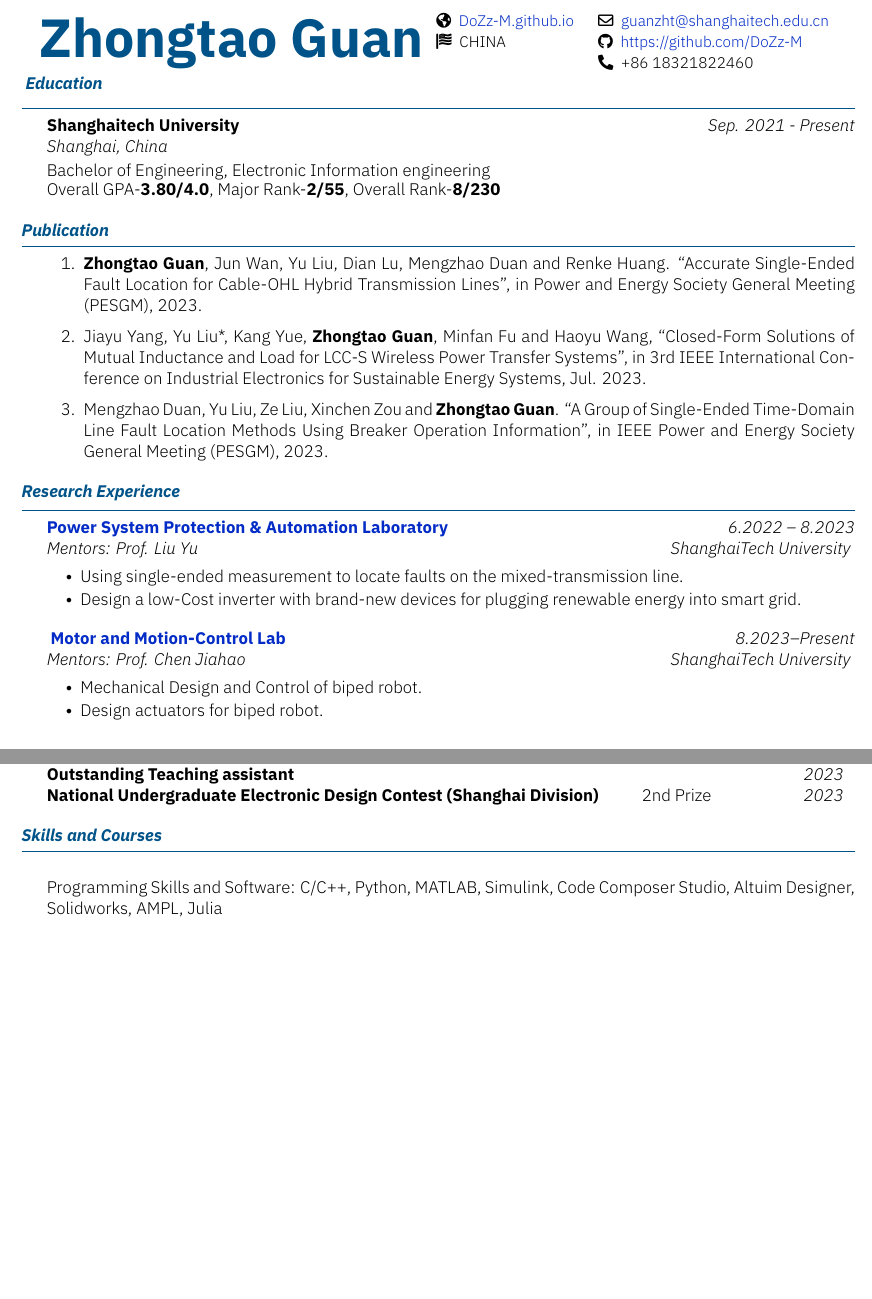
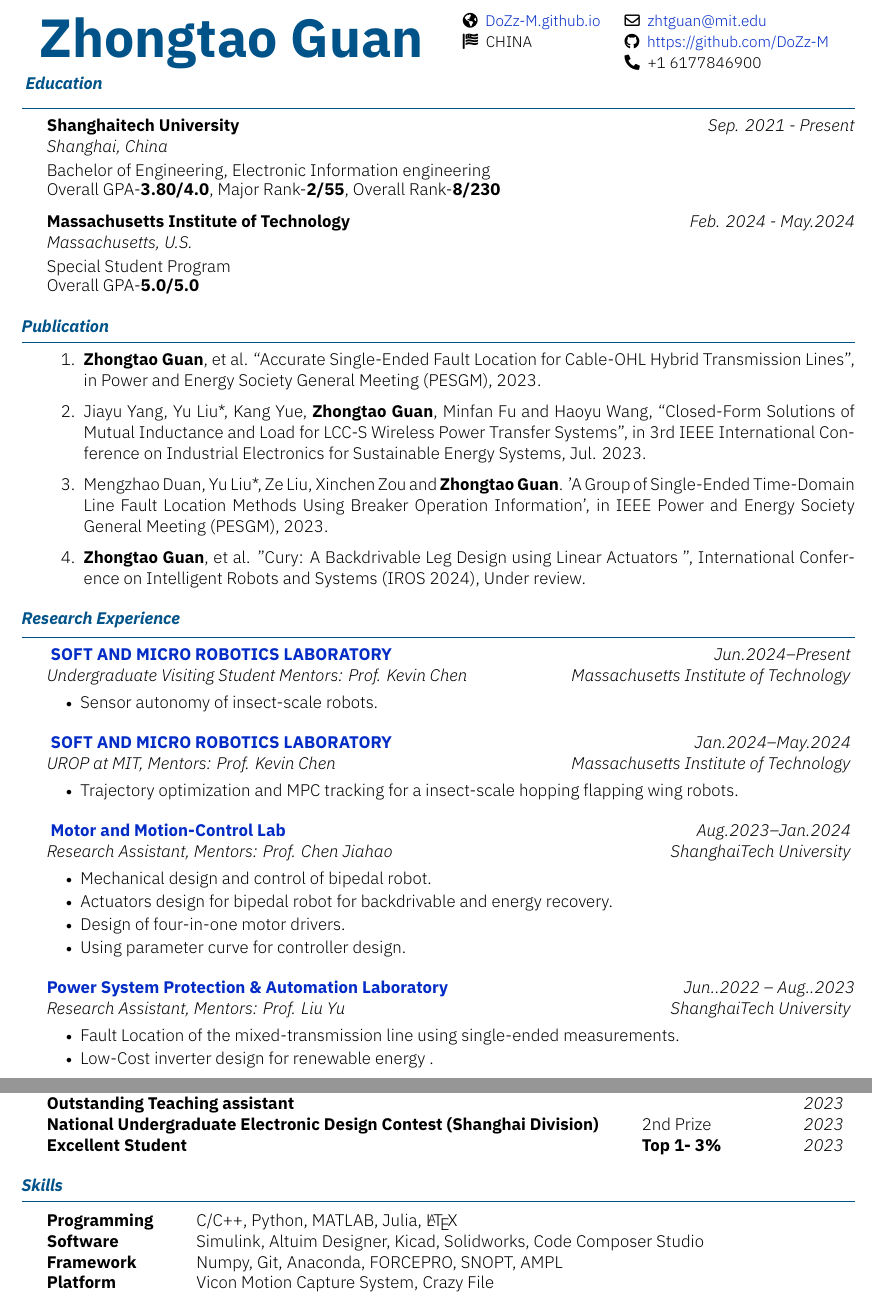
Before and after one commit to DoZz-M/Curriculum-Vitae, a LaTeX CV (ZhongtaoGuan-resume.tex): two parts of pages 1 and 2 of 2, joined at a grey line, cut so that both start at the same text, the shorter picture padded with empty space. Compiled offline with XeLaTeX.

Commit message:
Update:5.25.2024

```diff
--- a/ZhongtaoGuan-resume.tex
+++ b/ZhongtaoGuan-resume.tex
@@ -4,9 +4,9 @@
 
 \begin{document}
 \resumeheader
-{\email{guanzht@shanghaitech.edu.cn}}
+{\email{zhtguan@mit.edu}}
 {\github{https://github.com/DoZz-M}}
-{\phone{+86 18321822460}}
+{\phone{+1 6177846900}}
 {\website{DoZz-M.github.io}}
 {\nationality{CHINA}}
 
@@ -15,27 +15,45 @@
      \item{Bachelor of Engineering, Electronic Information engineering}
      \item{Overall GPA-\textbf{3.80/4.0}, Major Rank-\textbf{2/55}, Overall Rank-\textbf{8/230}}
  \end{subsectionnobullet}
+
+ \begin{subsectionnobullet}{Massachusetts Institute of Technology}{Massachusetts, U.S.}{Feb. 2024 - May.2024}{}
+     \item {Special Student Program}
+     \item {Overall GPA-\textbf{5.0/5.0}}
+ \end{subsectionnobullet}
 \end{section}
+
 
 \begin{section}{Publication}
  \begin{enumerate}
-     \item \textbf{Zhongtao Guan}, Jun Wan, Yu Liu, Dian Lu, Mengzhao Duan and Renke Huang. “Accurate Single-Ended Fault Location for Cable-OHL Hybrid Transmission Lines”, in Power and Energy Society General Meeting (PESGM), 2023. %\textbf{h5:82}
+     \item \textbf{Zhongtao Guan}, et al. “Accurate Single-Ended Fault Location for Cable-OHL Hybrid Transmission Lines”, in Power and Energy Society General Meeting (PESGM), 2023. %\textbf{h5:82}
      \item Jiayu Yang, Yu Liu*, Kang Yue, \textbf{Zhongtao Guan}, Minfan Fu and Haoyu Wang, “Closed-Form Solutions of Mutual Inductance and Load for LCC-S Wireless Power Transfer Systems”, in 3rd IEEE International Conference on Industrial Electronics for Sustainable Energy Systems, Jul. 2023.
-     \item Mengzhao Duan, Yu Liu, Ze Liu, Xinchen Zou and \textbf{Zhongtao Guan}. “A Group of Single-Ended Time-Domain Line Fault Location Methods Using Breaker Operation Information”, in IEEE Power and Energy Society General Meeting (PESGM), 2023.%\textbf{h5:82}
+     \item Mengzhao Duan, Yu Liu*, Ze Liu, Xinchen Zou and \textbf{Zhongtao Guan}. 'A Group of Single-Ended Time-Domain Line Fault Location Methods Using Breaker Operation Information', in IEEE Power and Energy Society General Meeting (PESGM), 2023.%\textbf{h5:82}
+     \item \textbf{Zhongtao Guan}, et al. "Cury: A Backdrivable Leg Design using Linear Actuators ", International Conference on Intelligent Robots and Systems (IROS 2024), Under review.
  \end{enumerate}
 \end{section}
 
 \begin{section}{Research Experience}
- \begin{subsection}{\textbf{\href{https://pspal.shanghaitech.edu.cn/}{Power System Protection \& Automation Laboratory}}}{Mentors: Prof. Liu Yu}{ 6.2022 -- 8.2023}{ShanghaiTech University}
-     \item{Using single-ended measurement to locate faults on the mixed-transmission line.}
-     \item{Design a low-Cost inverter with brand-new devices for plugging renewable energy into smart grid.}
+\begin{subsection}{ \textbf{\href{https://smrl.mit.edu/}{SOFT AND MICRO ROBOTICS LABORATORY }}}{Undergraduate Visiting Student Mentors: Prof. Kevin Chen}{ Jun.2024--Present }{Massachusetts Institute of Technology}
+     \item{Sensor autonomy of insect-scale robots.}
  \end{subsection}
- \begin{subsection}{ \textbf{\href{https://faculty.sist.shanghaitech.edu.cn/chenjh/}{Motor and Motion-Control Lab }}}{Mentors: Prof. Chen Jiahao}{ 8.2023--Present}{ShanghaiTech University}
-     \item{Mechanical Design and Control of biped robot.}
-     \item{Design actuators for biped robot.}
+\begin{subsection}{ \textbf{\href{https://smrl.mit.edu/}{SOFT AND MICRO ROBOTICS LABORATORY }}}{UROP at MIT, Mentors: Prof. Kevin Chen}{ Jan.2024--May.2024 }{Massachusetts Institute of Technology}
+     \item{Trajectory optimization and MPC tracking for a insect-scale hopping flapping wing robots.}
  \end{subsection}
+
+\begin{subsection}{ \textbf{\href{https://faculty.sist.shanghaitech.edu.cn/chenjh/}{Motor and Motion-Control Lab }}}{Research Assistant, Mentors: Prof. Chen Jiahao}{ Aug.2023--Jan.2024 }{ShanghaiTech University}
+     \item{Mechanical design and control of bipedal robot.}
+     \item{ Actuators design for bipedal robot for backdrivable and energy recovery.}
+     \item{Design of four-in-one motor drivers.}
+     \item {Using parameter curve for controller design.}
+ \end{subsection}
+ \begin{subsection}{\textbf{\href{https://pspal.shanghaitech.edu.cn/}{Power System Protection \& Automation Laboratory}}}{Research Assistant, Mentors: Prof. Liu Yu}{ Jun..2022 -- Aug..2023}{ShanghaiTech University}
+     \item{Fault Location of the mixed-transmission line using single-ended measurements.}
+     \item{Low-Cost inverter design for  renewable energy .}
+ \end{subsection}
+
 \end{section}
 
+\newpage
 
 \begin{section}{Projects and Competition}
  \begin{subsection}{\textbf{Robomaster}}{Robot Competition}{9.2021-6.2022}{}
@@ -70,14 +84,19 @@
 \end{section}
 
 \sectiontable{Awards}{
-    \entry{Excellent Student}{\textbf{Top 3\%} \hfill \textit{2022}}
+    \entry{Excellent Student}{\textbf{Top 1-3\%} \hfill \textit{2022}}
     \entry{Outstanding Individual in Social Practice}{ \hfill \textit{2022}}
     \entry{ RoboMaster University Championship (Eastern Division)}{ 2nd Prize\hfill \textit{2022}}
     \entry{ RoboMaster University Championship (National)}{ 3rd Prize\hfill \textit{2022}}
     \entry{Outstanding Teaching assistant}{ \hfill \textit{2023}}
     \entry{National Undergraduate Electronic Design Contest (Shanghai Division)}{2nd Prize\hfill \textit{2023}}
+    \entry{Excellent Student}{\textbf{Top 1- 3\%} \hfill \textit{2023}}
 }
-\begin{section}{Skills and Courses}
- \item{Programming Skills and Software: C/C++, Python, MATLAB, Simulink, Code Composer Studio, Altuim Designer, Solidworks, AMPL, Julia}
-\end{section}
+\sectiontable{Skills }{
+\entry{Programming}{ C/C++, Python, MATLAB, Julia, \LaTeX}
+\entry{Software}{Simulink, Altuim Designer, Kicad, Solidworks, Code Composer Studio}
+\entry{Framework}{Numpy, Git, Anaconda, FORCEPRO, SNOPT, AMPL}
+\entry{Platform}{Vicon Motion Capture System, Crazy File}
+}
+
 \end{document}
```
Also changed, not shown: README.md (deleted), ZhongtaoGuan-resume.tex (10 more changed lines), 2 other files.
